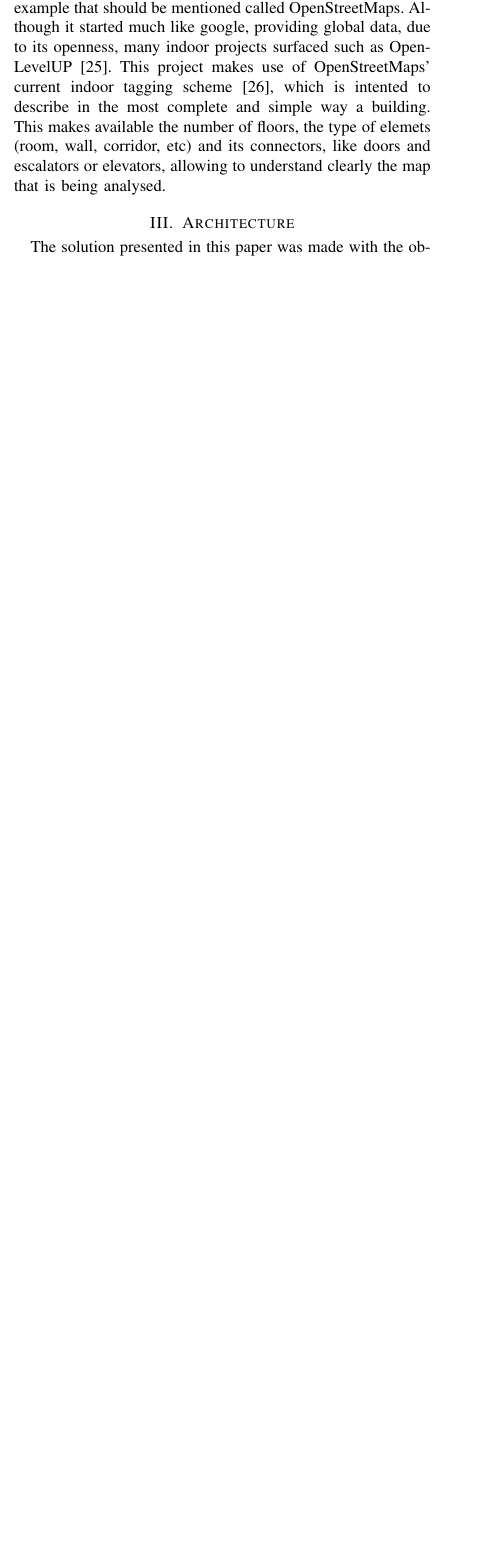
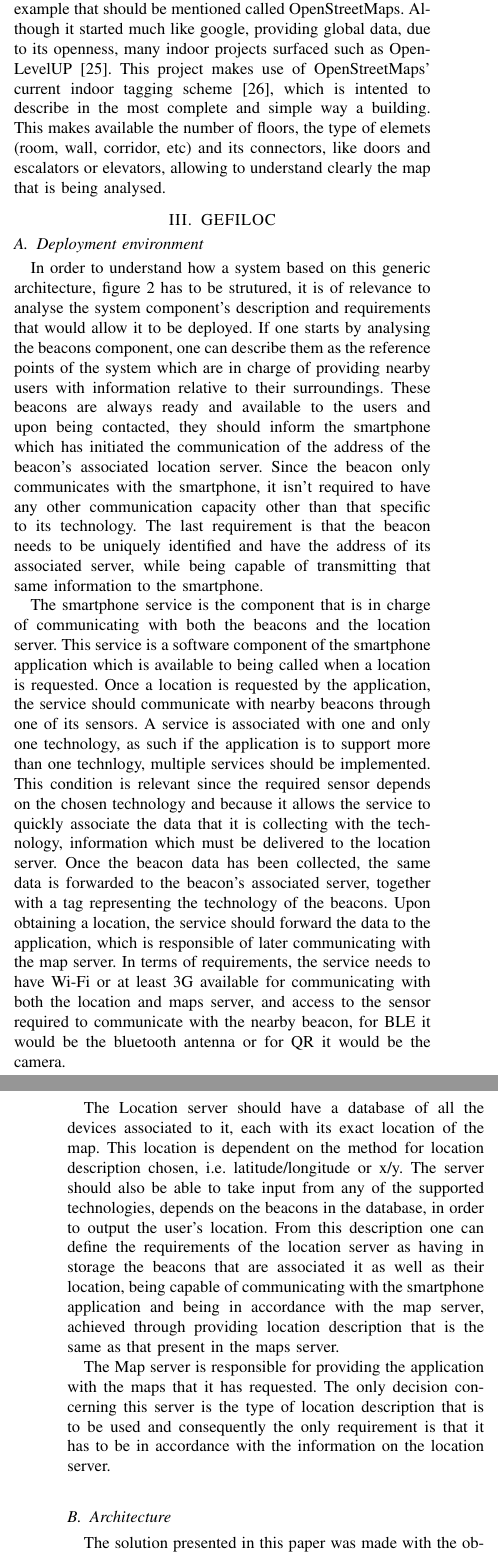
Before and after one commit to Pacheco-ist/Thesis-paper, a LaTeX paper (paper.tex): part of one column of page 4 of 8 before the commit and two parts of the columns of pages 4 and 5 of 9 after it, the two joined at a grey line, cut so that both start at the same text, the shorter picture padded with empty space. Compiled offline with pdfLaTeX.

Commit message:
New section order . 6/3

```diff
--- a/paper.tex
+++ b/paper.tex
@@ -136,8 +131,24 @@ Another method is to consider the indoor map as the reference and utilise a cart
 
 Although Meridian already provides some extra level of detail in comparison with google indoor maps, there is another example that should be mentioned called OpenStreetMaps. Although it started much like google, providing global data, due to its openness, many indoor projects surfaced such as OpenLevelUP \cite{openlevel}. This project makes use of OpenStreetMaps' current indoor tagging scheme \cite{opentagging}, which is intented to describe in the most complete and simple way a building. This makes available the number of floors, the type of elemets (room, wall, corridor, etc) and its connectors, like doors and escalators or elevators, allowing to understand clearly the map that is being analysed.
 
-\section{Architecture}
-\label{sec:architecture}
+\section{GEFILOC}
+\label{sec:system}
+
+% Resume
+
+\subsection{Deployment environment}
+\label{subsec:deployment}
+
+In order to understand how a system based on this generic architecture, figure \ref{fig:generic} has to be strutured, it is of relevance to analyse the system component's description and requirements that would allow it to be deployed. If one starts by analysing the beacons component, one can describe them as the reference points of the system which are in charge of providing nearby users with information relative to their surroundings. These beacons are always ready and available to the users and upon being contacted, they should inform the smartphone which has initiated the communication of the address of the beacon's associated location server. Since the beacon only communicates with the smartphone, it isn't required to have any other communication capacity other than that specific to its technology. The last requirement is that the beacon needs to be uniquely identified and have the address of its associated server, while being capable of transmitting that same information to the smartphone.
+
+The smartphone service is the component that is in charge of communicating with both the beacons and the location server. This service is a software component of the smartphone application which is available to being called when a location is requested. Once a location is requested by the application, the service should communicate with nearby beacons through one of its sensors. A service is associated with one and only one technology, as such if the application is to support more than one technlogy, multiple services should be implemented. This condition is relevant since the required sensor depends on the chosen technology and because it allows the service to quickly associate the data that it is collecting with the technology, information which must be delivered to the location server. Once the beacon data has been collected, the same data is forwarded to the beacon's associated server, together with a tag representing the technology of the beacons. Upon obtaining a location, the service should forward the data to the application, which is responsible of later communicating with the map server. In terms of requirements, the service needs to have Wi-Fi or at least 3G available for communicating with both the location and maps server, and access to the sensor required to communicate with the nearby beacon, for BLE it would be the bluetooth antenna or for QR it would be the camera.
+
+The Location server should have a database of all the devices associated to it, each with its exact location of the map. This location is dependent on the method for location description chosen, i.e. latitude/longitude or x/y. The server should also be able to take input from any of the supported technologies, depends on the beacons in the database, in order to output the user's location. From this description one can define the requirements of the location server as having in storage the beacons that are associated it as well as their location, being capable of communicating with the smartphone application and being in accordance with the map server, achieved through providing location description that is the same as that present in the maps server.
+
+The Map server is responsible for providing the application with the maps that it has requested. The only decision concerning this server is the type of location description that is to be used and consequently the only requirement is that it has to be in accordance with the information on the location server.
+
+\subsection{Architecture}
+\label{subsec:architecture}
 
 The solution presented in this paper was made with the objective of creating a generic indoor location system capable of being implemented using any existant indoor system created. The generic system's architecture is presented in figure ~\ref{fig:generic} and it's divided in 4 parts: beacon, location server, map server and smartphone application.
 
```
Also changed, not shown: paper.tex (51 more changed lines).
